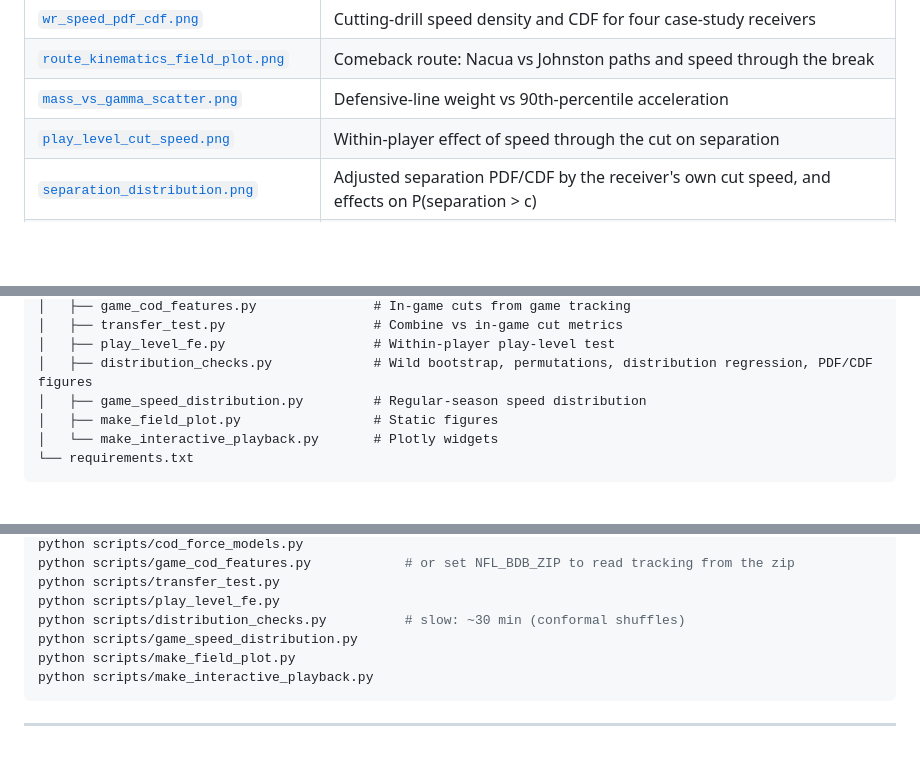
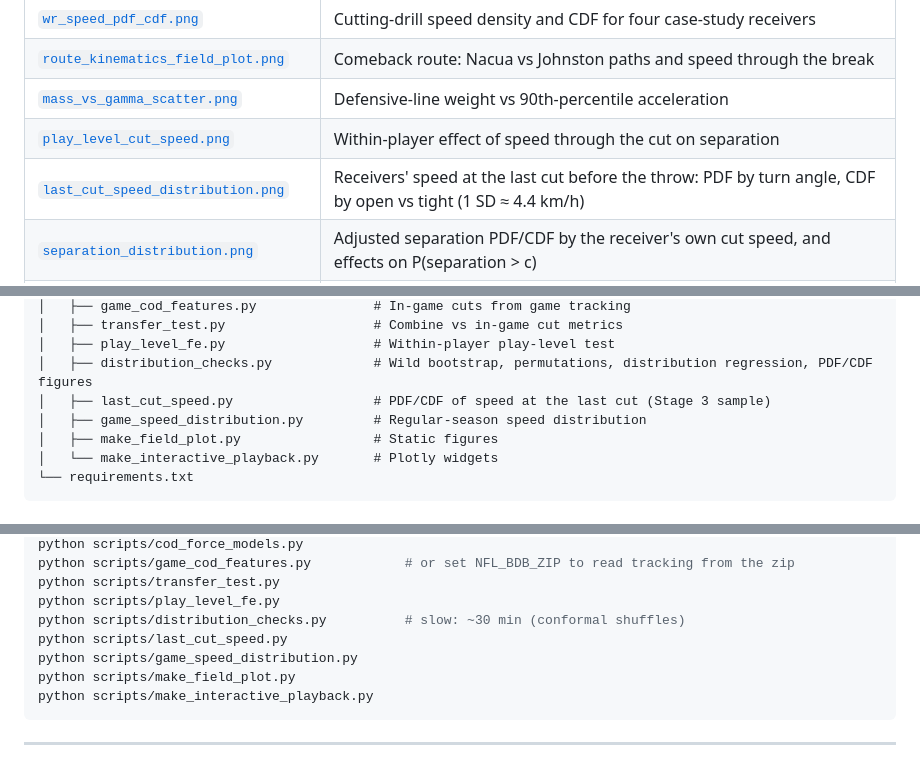
Before and after one commit to 13emerald4/nfl-big-data-bowl-2027, a Markdown page: README.md, 3 parts joined by grey strips. GitHub-like rendering; blank space fills up the shorter version.

```diff
--- a/README.md
+++ b/README.md
@@ -58,6 +58,7 @@ Combine tracking metrics correlate with NFL playing time, but almost entirely be
 | [`route_kinematics_field_plot.png`](./route_kinematics_field_plot.png) | Comeback route: Nacua vs Johnston paths and speed through the break |
 | [`mass_vs_gamma_scatter.png`](./mass_vs_gamma_scatter.png) | Defensive-line weight vs 90th-percentile acceleration |
 | [`play_level_cut_speed.png`](./play_level_cut_speed.png) | Within-player effect of speed through the cut on separation |
+| [`last_cut_speed_distribution.png`](./last_cut_speed_distribution.png) | Receivers' speed at the last cut before the throw: PDF by turn angle, CDF by open vs tight (1 SD ≈ 4.4 km/h) |
 | [`separation_distribution.png`](./separation_distribution.png) | Adjusted separation PDF/CDF by the receiver's own cut speed, and effects on P(separation > c) |
 | [`combine_vs_game_cuts.png`](./combine_vs_game_cuts.png) | CDFs of cut speed and turn angle for the same receivers, Combine vs games |
 | [`permutation_nulls.png`](./permutation_nulls.png) | Within-receiver permutation null distributions (appendix) |
@@ -105,6 +106,7 @@ nfl-big-data-bowl-2027/
 │   ├── transfer_test.py                   # Combine vs in-game cut metrics
 │   ├── play_level_fe.py                   # Within-player play-level test
 │   ├── distribution_checks.py             # Wild bootstrap, permutations, distribution regression, PDF/CDF figures
+│   ├── last_cut_speed.py                  # PDF/CDF of speed at the last cut (Stage 3 sample)
 │   ├── game_speed_distribution.py         # Regular-season speed distribution
 │   ├── make_field_plot.py                 # Static figures
 │   └── make_interactive_playback.py       # Plotly widgets
@@ -130,6 +132,7 @@ python scripts/game_cod_features.py            # or set NFL_BDB_ZIP to read trac
 python scripts/transfer_test.py
 python scripts/play_level_fe.py
 python scripts/distribution_checks.py          # slow: ~30 min (conformal shuffles)
+python scripts/last_cut_speed.py
 python scripts/game_speed_distribution.py
 python scripts/make_field_plot.py
 python scripts/make_interactive_playback.py
```
Also changed, not shown: REPORT.md (+16 -12 lines), figures/last_cut_speed_distribution.png (added), last_cut_speed_distribution.png (added), 4 other files.
